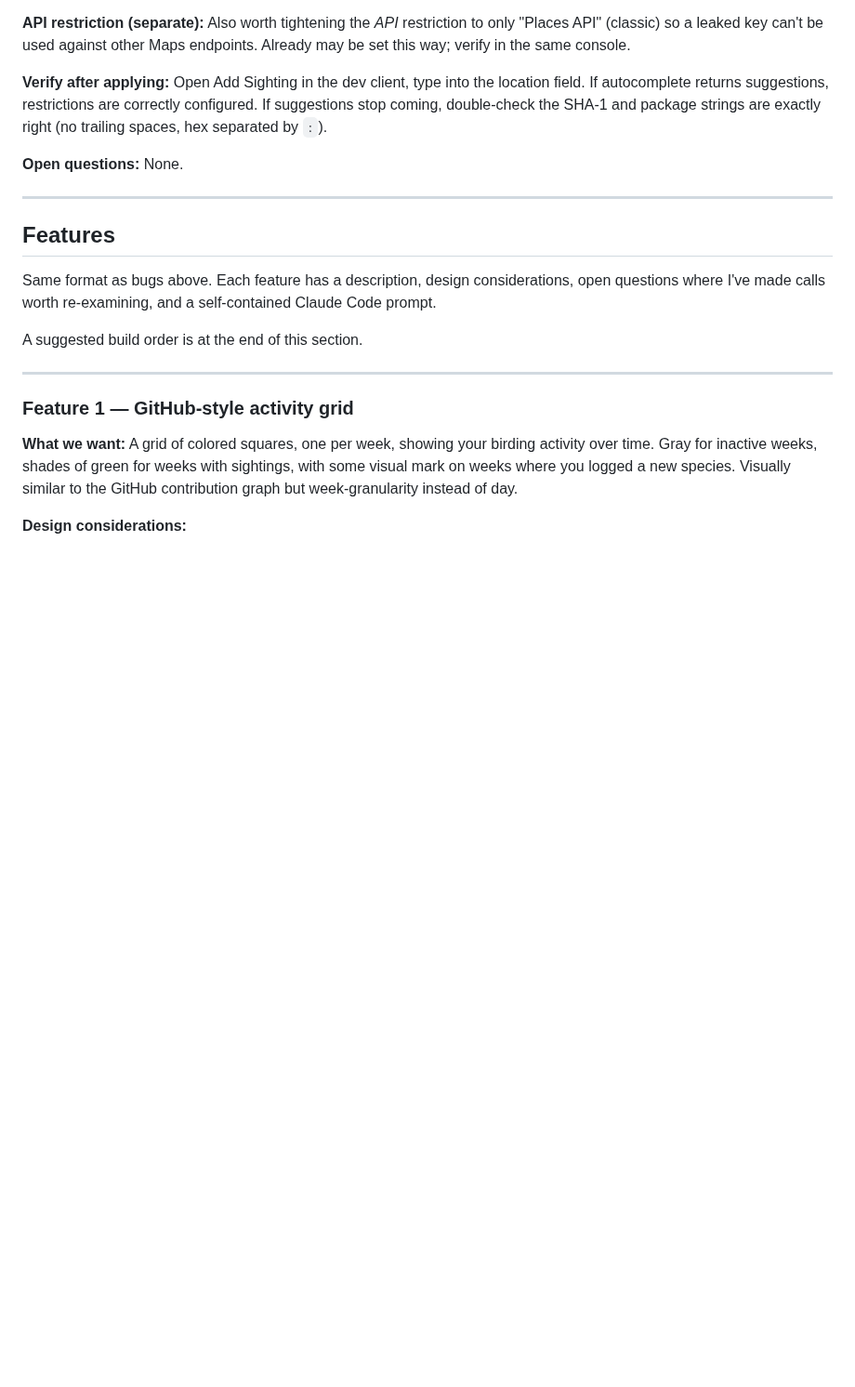
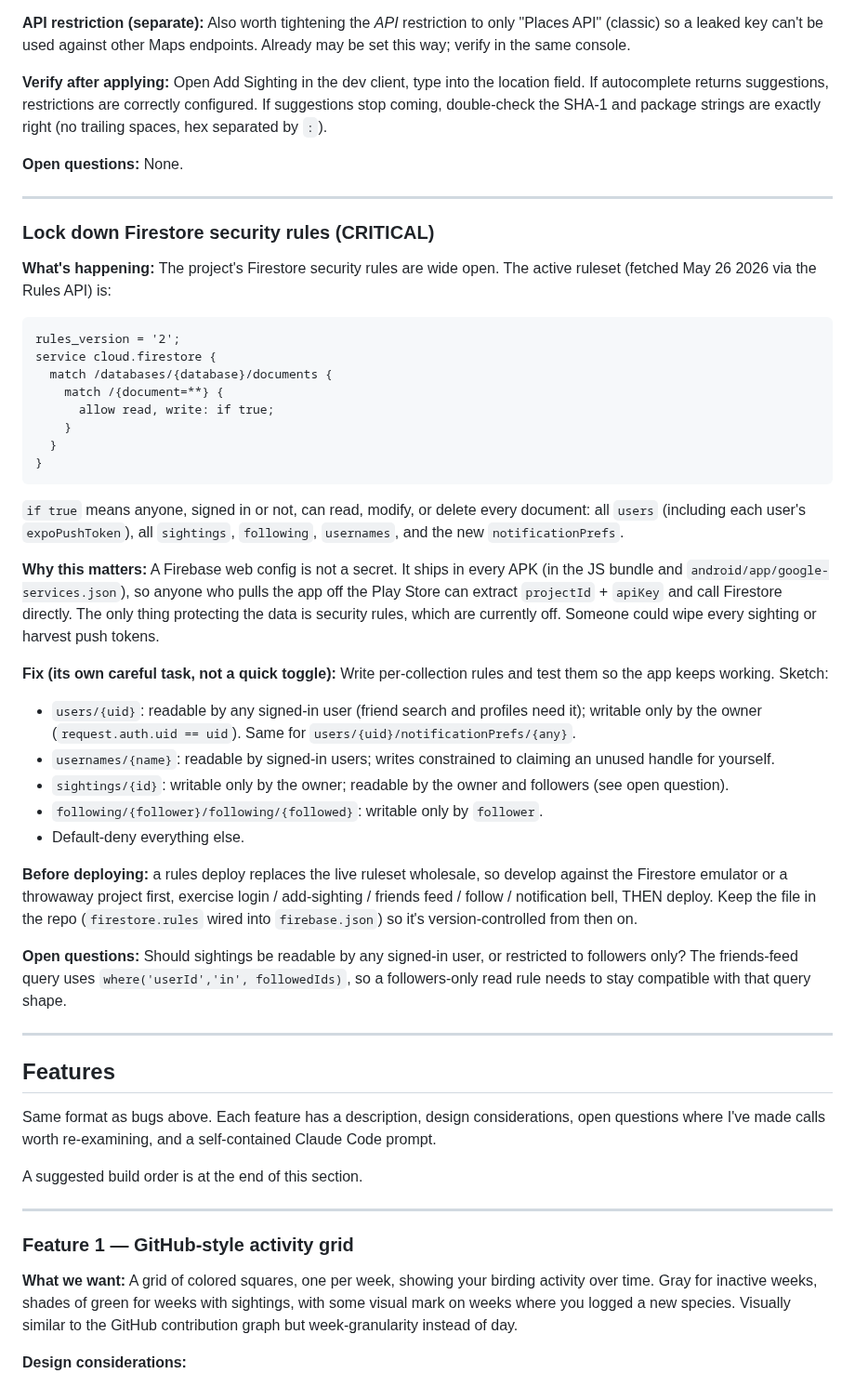
Before and after one commit to akeats97/PocketBirdsMVP, a Markdown page: WORK_QUEUE.md, the part around the change. Shown at 93% size. Rendered like a GitHub page; blank space fills up the shorter version.

Commit message:
Track Firestore security-rules lockdown in work queue
Active rules are wide open (allow read, write: if true); document the
risk and a per-collection lockdown plan under Operations / Security.

Co-Authored-By: Claude Opus 4.7 (1M context) <noreply@anthropic.com>

````diff
--- a/WORK_QUEUE.md
+++ b/WORK_QUEUE.md
@@ -351,6 +351,38 @@ Restrictions take ~5 min to propagate. Once applied: only APKs signed by the EAS
 **Verify after applying:** Open Add Sighting in the dev client, type into the location field. If autocomplete returns suggestions, restrictions are correctly configured. If suggestions stop coming, double-check the SHA-1 and package strings are exactly right (no trailing spaces, hex separated by `:`).
 
 **Open questions:** None.
+
+---
+
+### Lock down Firestore security rules (CRITICAL)
+
+**What's happening:** The project's Firestore security rules are wide open. The active ruleset (fetched May 26 2026 via the Rules API) is:
+
+```
+rules_version = '2';
+service cloud.firestore {
+  match /databases/{database}/documents {
+    match /{document=**} {
+      allow read, write: if true;
+    }
+  }
+}
+```
+
+`if true` means anyone, signed in or not, can read, modify, or delete every document: all `users` (including each user's `expoPushToken`), all `sightings`, `following`, `usernames`, and the new `notificationPrefs`.
+
+**Why this matters:** A Firebase web config is not a secret. It ships in every APK (in the JS bundle and `android/app/google-services.json`), so anyone who pulls the app off the Play Store can extract `projectId` + `apiKey` and call Firestore directly. The only thing protecting the data is security rules, which are currently off. Someone could wipe every sighting or harvest push tokens.
+
+**Fix (its own careful task, not a quick toggle):** Write per-collection rules and test them so the app keeps working. Sketch:
+- `users/{uid}`: readable by any signed-in user (friend search and profiles need it); writable only by the owner (`request.auth.uid == uid`). Same for `users/{uid}/notificationPrefs/{any}`.
+- `usernames/{name}`: readable by signed-in users; writes constrained to claiming an unused handle for yourself.
+- `sightings/{id}`: writable only by the owner; readable by the owner and followers (see open question).
+- `following/{follower}/following/{followed}`: writable only by `follower`.
+- Default-deny everything else.
+
+**Before deploying:** a rules deploy replaces the live ruleset wholesale, so develop against the Firestore emulator or a throwaway project first, exercise login / add-sighting / friends feed / follow / notification bell, THEN deploy. Keep the file in the repo (`firestore.rules` wired into `firebase.json`) so it's version-controlled from then on.
+
+**Open questions:** Should sightings be readable by any signed-in user, or restricted to followers only? The friends-feed query uses `where('userId','in', followedIds)`, so a followers-only read rule needs to stay compatible with that query shape.
 
 ---
 
````
